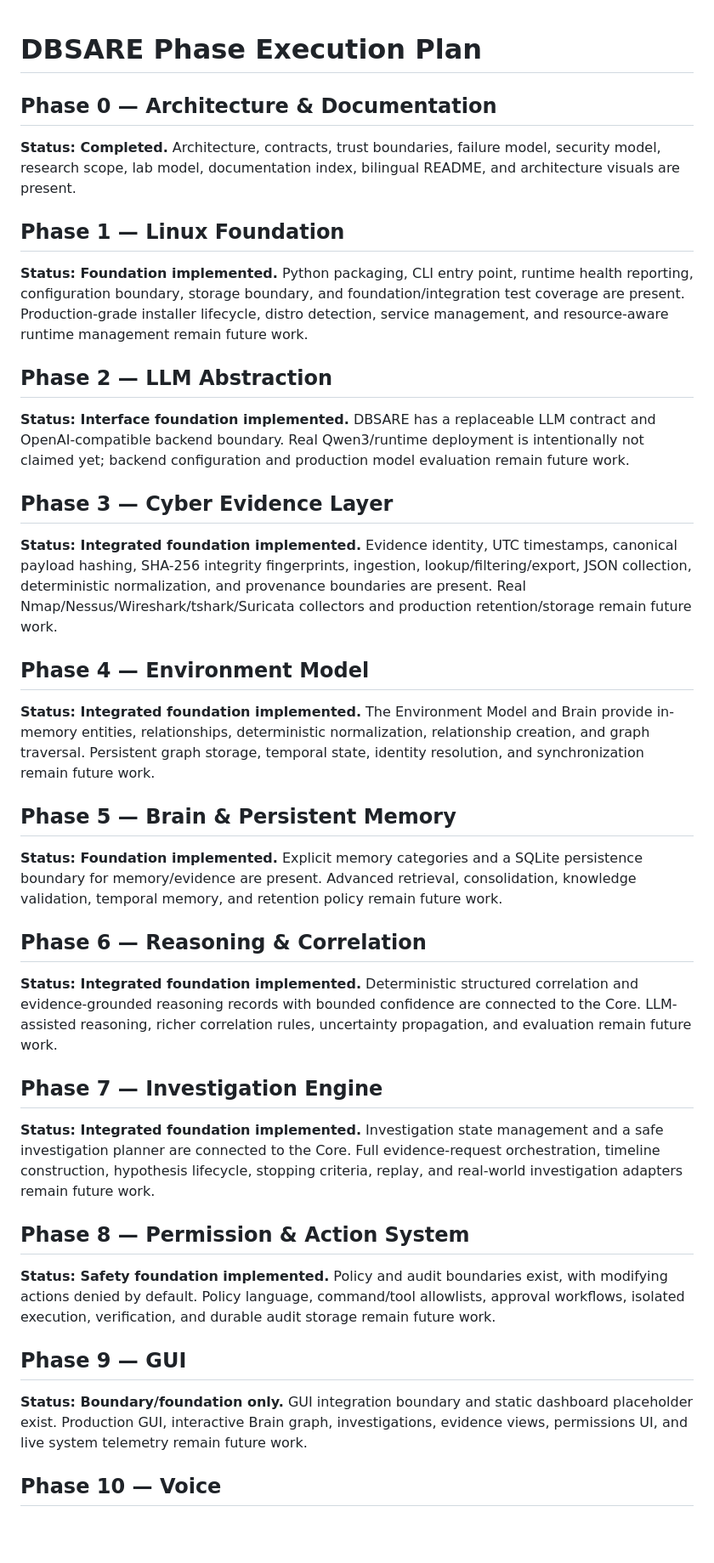
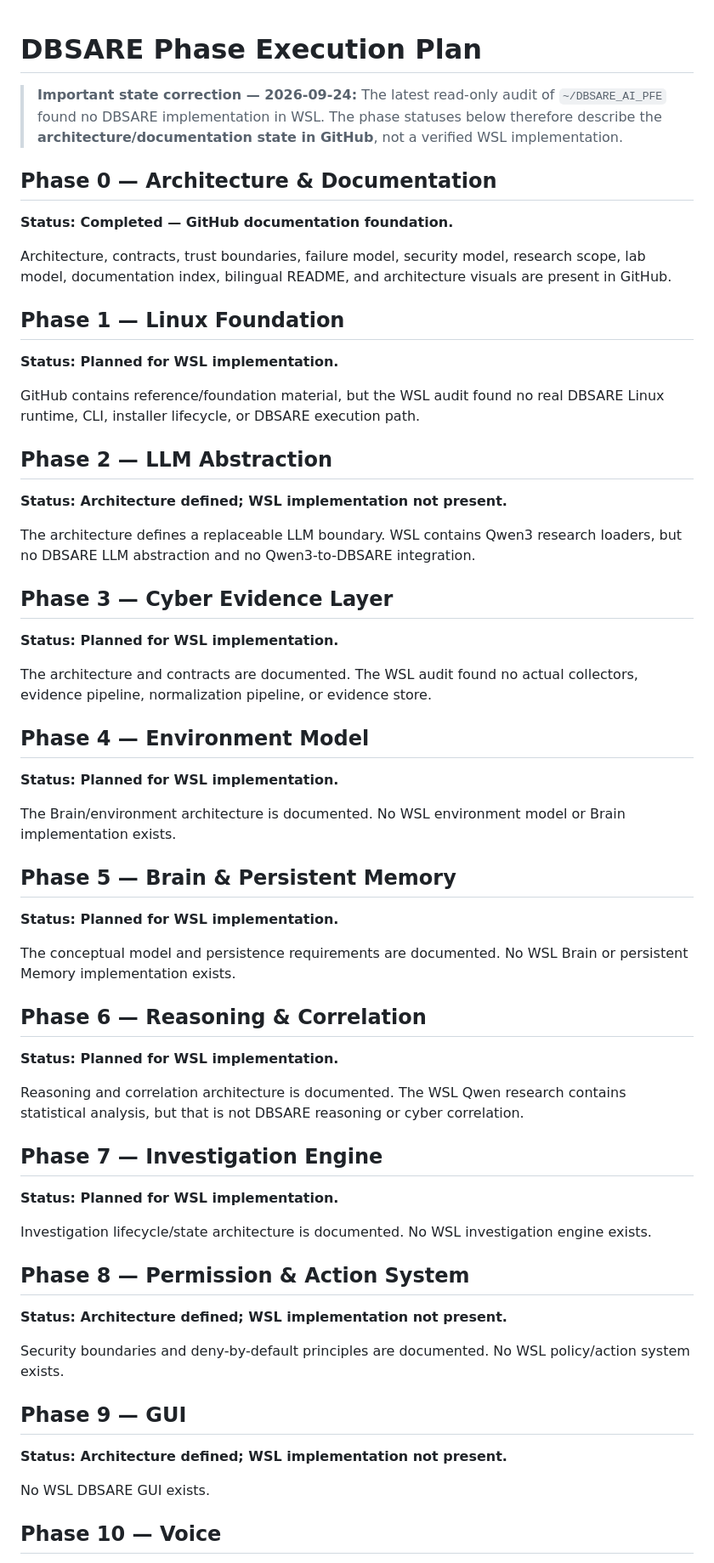
Before and after one commit to Deep-Black-Stone/DBSARE, a Markdown page: docs/roadmap/PHASE_EXECUTION.md, the part around one of its changes. Shown at 85% size. Drawn GitHub-style; blank space fills up the shorter version.

Commit message:
Reconcile docs with WSL DBSARE audit

```diff
--- a/docs/roadmap/PHASE_EXECUTION.md
+++ b/docs/roadmap/PHASE_EXECUTION.md
@@ -1,33 +1,65 @@
 # DBSARE Phase Execution Plan
 
+> **Important state correction — 2026-09-24:** The latest read-only audit of `~/DBSARE_AI_PFE` found no DBSARE implementation in WSL. The phase statuses below therefore describe the **architecture/documentation state in GitHub**, not a verified WSL implementation.
+
 ## Phase 0 — Architecture & Documentation
-**Status: Completed.** Architecture, contracts, trust boundaries, failure model, security model, research scope, lab model, documentation index, bilingual README, and architecture visuals are present.
+
+**Status: Completed — GitHub documentation foundation.**
+
+Architecture, contracts, trust boundaries, failure model, security model, research scope, lab model, documentation index, bilingual README, and architecture visuals are present in GitHub.
 
 ## Phase 1 — Linux Foundation
-**Status: Foundation implemented.** Python packaging, CLI entry point, runtime health reporting, configuration boundary, storage boundary, and foundation/integration test coverage are present. Production-grade installer lifecycle, distro detection, service management, and resource-aware runtime management remain future work.
+
+**Status: Planned for WSL implementation.**
+
+GitHub contains reference/foundation material, but the WSL audit found no real DBSARE Linux runtime, CLI, installer lifecycle, or DBSARE execution path.
 
 ## Phase 2 — LLM Abstraction
-**Status: Interface foundation implemented.** DBSARE has a replaceable LLM contract and OpenAI-compatible backend boundary. Real Qwen3/runtime deployment is intentionally not claimed yet; backend configuration and production model evaluation remain future work.
+
+**Status: Architecture defined; WSL implementation not present.**
+
+The architecture defines a replaceable LLM boundary. WSL contains Qwen3 research loaders, but no DBSARE LLM abstraction and no Qwen3-to-DBSARE integration.
 
 ## Phase 3 — Cyber Evidence Layer
-**Status: Integrated foundation implemented.** Evidence identity, UTC timestamps, canonical payload hashing, SHA-256 integrity fingerprints, ingestion, lookup/filtering/export, JSON collection, deterministic normalization, and provenance boundaries are present. Real Nmap/Nessus/Wireshark/tshark/Suricata collectors and production retention/storage remain future work.
+
+**Status: Planned for WSL implementation.**
+
+The architecture and contracts are documented. The WSL audit found no actual collectors, evidence pipeline, normalization pipeline, or evidence store.
 
 ## Phase 4 — Environment Model
-**Status: Integrated foundation implemented.** The Environment Model and Brain provide in-memory entities, relationships, deterministic normalization, relationship creation, and graph traversal. Persistent graph storage, temporal state, identity resolution, and synchronization remain future work.
+
+**Status: Planned for WSL implementation.**
+
+The Brain/environment architecture is documented. No WSL environment model or Brain implementation exists.
 
 ## Phase 5 — Brain & Persistent Memory
-**Status: Foundation implemented.** Explicit memory categories and a SQLite persistence boundary for memory/evidence are present. Advanced retrieval, consolidation, knowledge validation, temporal memory, and retention policy remain future work.
+
+**Status: Planned for WSL implementation.**
+
+The conceptual model and persistence requirements are documented. No WSL Brain or persistent Memory implementation exists.
 
 ## Phase 6 — Reasoning & Correlation
-**Status: Integrated foundation implemented.** Deterministic structured correlation and evidence-grounded reasoning records with bounded confidence are connected to the Core. LLM-assisted reasoning, richer correlation rules, uncertainty propagation, and evaluation remain future work.
+
+**Status: Planned for WSL implementation.**
+
+Reasoning and correlation architecture is documented. The WSL Qwen research contains statistical analysis, but that is not DBSARE reasoning or cyber correlation.
 
 ## Phase 7 — Investigation Engine
-**Status: Integrated foundation implemented.** Investigation state management and a safe investigation planner are connected to the Core. Full evidence-request orchestration, timeline construction, hypothesis lifecycle, stopping criteria, replay, and real-world investigation adapters remain future work.
+
+**Status: Planned for WSL implementation.**
+
+Investigation lifecycle/state architecture is documented. No WSL investigation engine exists.
 
 ## Phase 8 — Permission & Action System
-**Status: Safety foundation implemented.** Policy and audit boundaries exist, with modifying actions denied by default. Policy language, command/tool allowlists, approval workflows, isolated execution, verification, and durable audit storage remain future work.
+
+**Status: Architecture defined; WSL implementation not present.**
+
+Security boundaries and deny-by-default principles are documented. No WSL policy/action system exists.
 
 ## Phase 9 — GUI
-**Status: Boundary/foundation only.** GUI integration boundary and static dashboard placeholder exist. Production GUI, interactive Brain graph, investigations, evidence views, permissions UI, and live system telemetry remain future work.
+
+**Status: Architecture defined; WSL implementation not present.**
+
+No WSL DBSARE GUI exists.
 
 ## Phase 10 — Voice
```
Also changed, not shown: other parts of docs/roadmap/PHASE_EXECUTION.md (+28 -5 lines).
